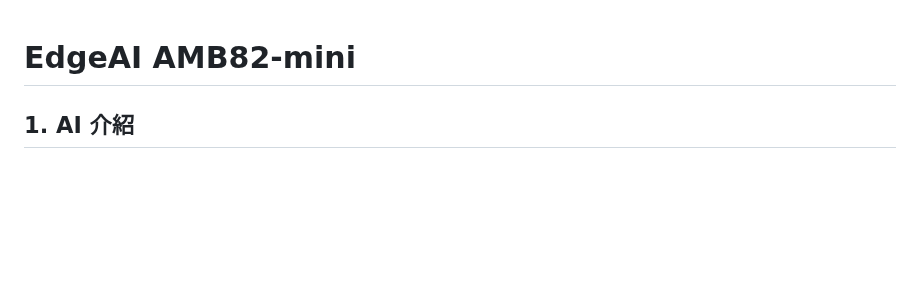
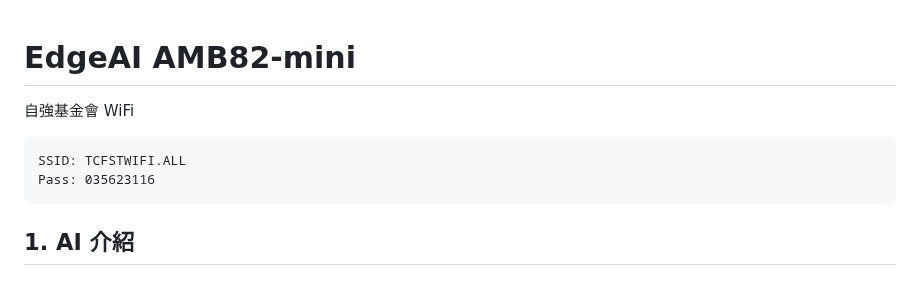
Before and after one commit to rkuo2000/EdgeAI-AmebaPro2, a Markdown page: README.md, the part around the change. Drawn GitHub-style; blank space fills up the shorter version.

````diff
--- a/README.md
+++ b/README.md
@@ -1,4 +1,9 @@
 # EdgeAI AMB82-mini
+自強基金會 WiFi
+```
+SSID: TCFSTWIFI.ALL
+Pass: 035623116
+```
 
 ## 1. AI 介紹
 
````
